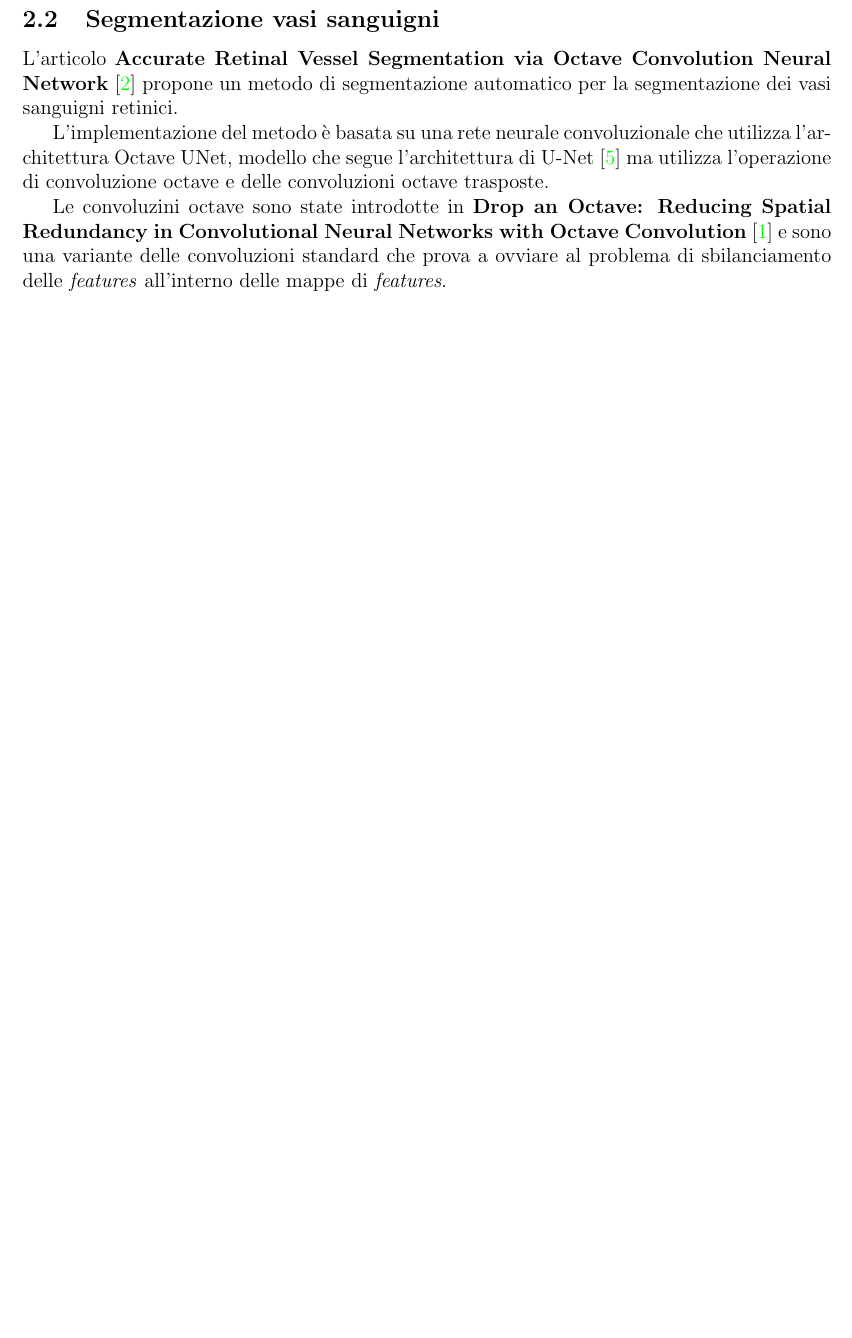
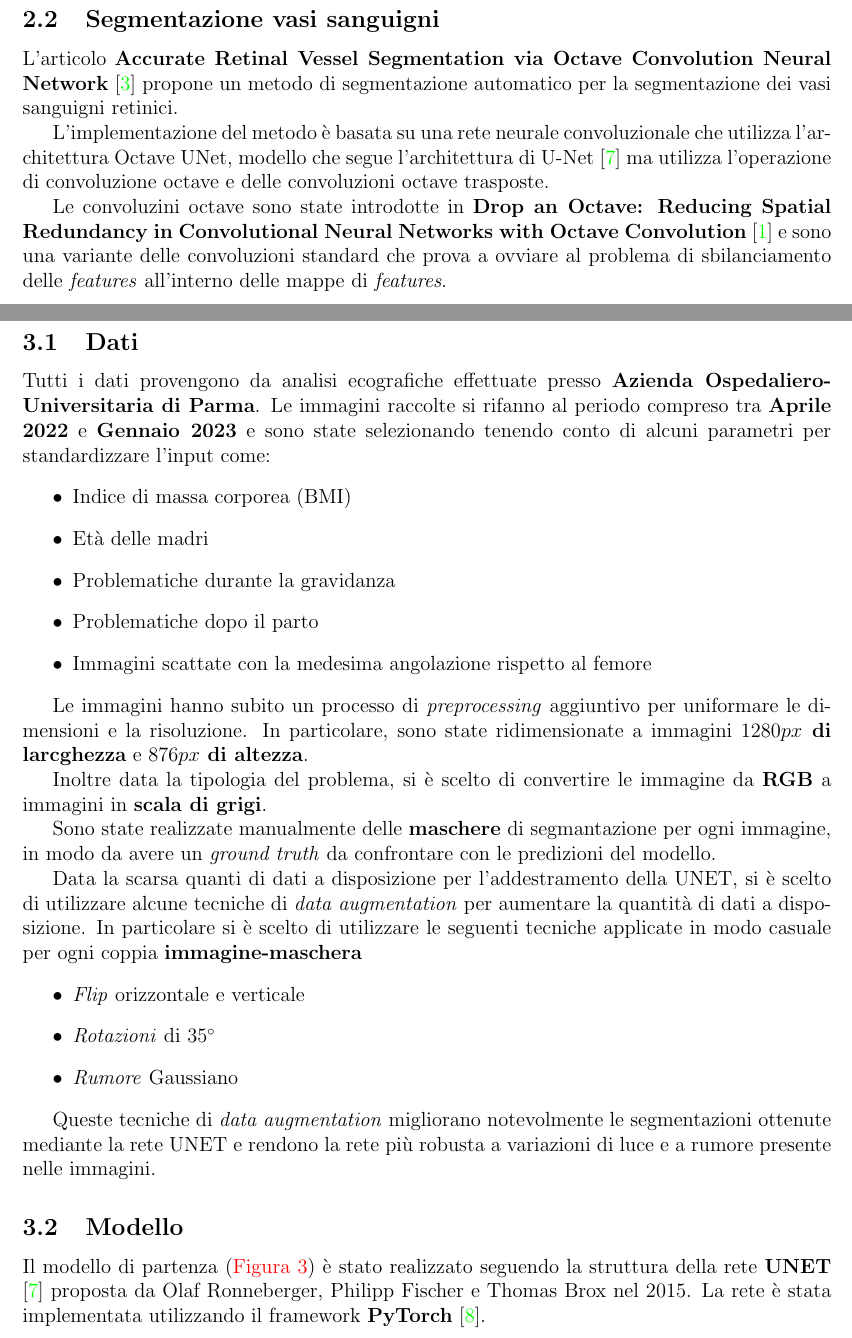
Before and after one commit to kanopo/bachelor-thesis, a LaTeX document (main.tex, which reads 3_methods.tex): part of page 4 of 5 before the commit and two parts of pages 5 and 6 of 7 after it, the two joined at a grey line, cut so that both start at the same text, the shorter picture padded with empty space. Compiled offline with pdfLaTeX.

Commit message:
Aggiunte immagini per parte introduttiva e iniziato metodi

```diff
--- /dev/null
+++ b/3_methods.tex
@@ -0,0 +1,40 @@
+
+
+\section{Metodi}
+\subsection{Dati}
+
+Tutti i dati provengono da analisi ecografiche effettuate presso \textbf{Azienda Ospedaliero-Universitaria di Parma}.
+Le immagini raccolte si rifanno al periodo compreso tra \textbf{Aprile 2022} e \textbf{Gennaio 2023} e sono state selezionando tenendo conto di alcuni parametri per standardizzare l'input come:
+\begin{itemize}
+  \item Indice di massa corporea (BMI)
+  \item Età delle madri
+  \item Problematiche durante la gravidanza
+  \item Problematiche dopo il parto
+  \item Immagini scattate con la medesima angolazione rispetto al femore
+\end{itemize}
+
+
+Le immagini hanno subito un processo di \textit{preprocessing} aggiuntivo per uniformare le dimensioni e la risoluzione. In particolare, sono state ridimensionate a immagini \textbf{$1280px$ di larcghezza} e \textbf{$876px$ di altezza}.
+
+
+Inoltre data la tipologia del problema, si è scelto di convertire le immagine da \textbf{RGB} a immagini in \textbf{scala di grigi}.
+
+
+Sono state realizzate manualmente delle \textbf{maschere} di segmantazione per ogni immagine, in modo da avere un \textit{ground truth} da confrontare con le predizioni del modello.
+
+
+Data la scarsa quanti di dati a disposizione per l'addestramento della UNET, si è scelto di utilizzare alcune tecniche di \textit{data augmentation} per aumentare la quantità di dati a disposizione. In particolare si è scelto di utilizzare le seguenti tecniche applicate in modo casuale per ogni coppia \textbf{immagine-maschera}
+\begin{itemize}
+	\item \textit{Flip} orizzontale e verticale
+	\item \textit{Rotazioni} di $35^{\circ}$
+	\item \textit{Rumore} Gaussiano
+\end{itemize}
+
+Queste tecniche di \textit{data augmentation} migliorano notevolmente le segmentazioni ottenute mediante la rete UNET e rendono la rete più robusta a variazioni di luce e a rumore presente nelle immagini.
+
+
+\subsection{Modello}
+
+Il modello di partenza (\autoref{fig:unet}) è stato realizzato seguendo la struttura della rete \textbf{UNET} \cite{ronneberger2015unet} proposta da Olaf Ronneberger, Philipp Fischer e Thomas Brox nel 2015. La rete è stata implementata utilizzando il framework \textbf{PyTorch} \cite{pytorch}.
+
+% TODO: Spiegone su UNET
--- a/main.tex
+++ b/main.tex
@@ -17,6 +17,8 @@
 
 % links
 \usepackage[colorlinks]{hyperref}
+
+\usepackage{adjustbox}
 
 
 \begin{document}
```
Also changed, not shown: 1_introduction.tex (+25 -0 lines), bibliography.bib (+33 -0 lines), images/cnn.png (added), images/prediction.png (added), images/prediction.svg (added), images/segmantion_example_image.png (added), images/segmantion_example_mask.png (added), images/training.png (added), images/training.svg (added), images/unet.png (added), main.pdf, main.tex (1 more changed lines), 2 other files.
